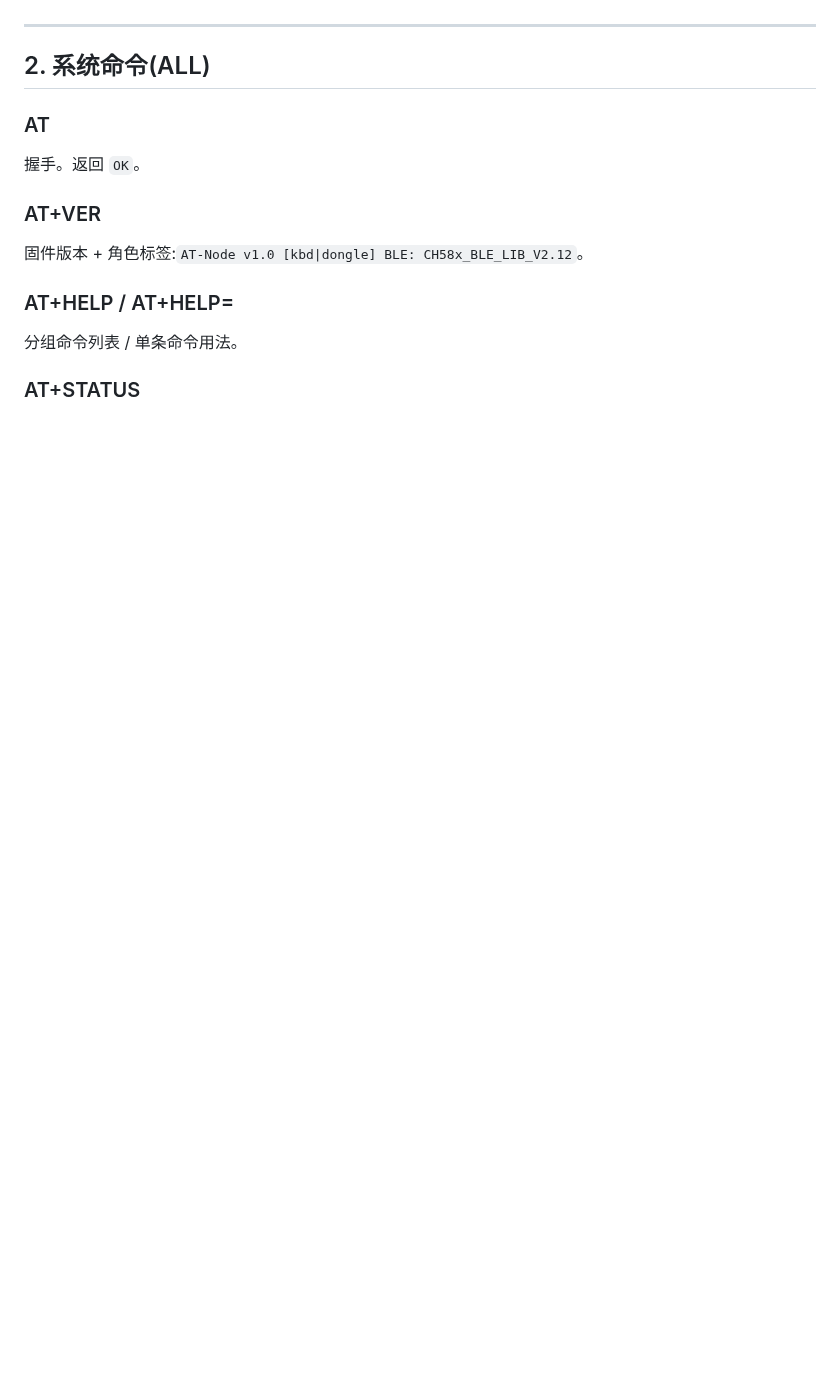
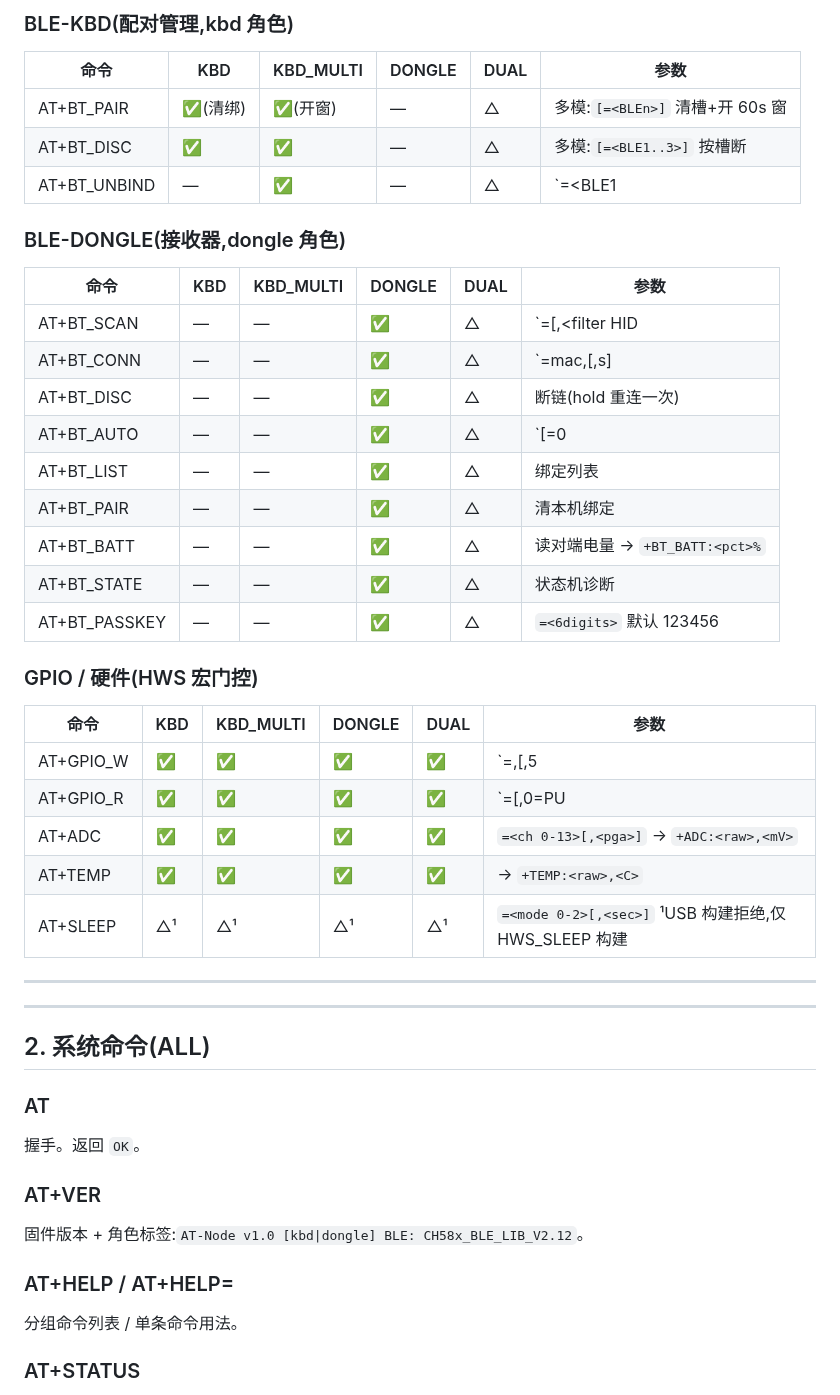
Before and after one commit to rede97/at-node, a Markdown page: ch582/USER-MANUAL.md, the part around one of its changes. Rendered like a GitHub page; blank space fills up the shorter version.

```diff
--- a/ch582/USER-MANUAL.md
+++ b/ch582/USER-MANUAL.md
@@ -18,3 +54,36 @@
+### BLE-KBD(配对管理,kbd 角色)
+
+| 命令 | KBD | KBD_MULTI | DONGLE | DUAL | 参数 |
+|------|-----|-----------|--------|------|------|
+| AT+BT_PAIR | ✅(清绑) | ✅(开窗) | — | △ | 多模:`[=<BLEn>]` 清槽+开 60s 窗 |
+| AT+BT_DISC | ✅ | ✅ | — | △ | 多模:`[=<BLE1..3>]` 按槽断 |
+| AT+BT_UNBIND | — | ✅ | — | △ | `=<BLE1|BLE2|BLE3>` 忘一台主机 |
+
+### BLE-DONGLE(接收器,dongle 角色)
+
+| 命令 | KBD | KBD_MULTI | DONGLE | DUAL | 参数 |
+|------|-----|-----------|--------|------|------|
+| AT+BT_SCAN | — | — | ✅ | △ | `=<sec>[,<filter HID|名字>]` |
+| AT+BT_CONN | — | — | ✅ | △ | `=mac,<addr>[,s]|name,<串>[,s]|index,<n>` |
+| AT+BT_DISC | — | — | ✅ | △ | 断链(hold 重连一次) |
+| AT+BT_AUTO | — | — | ✅ | △ | `[=0|1]` 自动重连 |
+| AT+BT_LIST | — | — | ✅ | △ | 绑定列表 |
+| AT+BT_PAIR | — | — | ✅ | △ | 清本机绑定 |
+| AT+BT_BATT | — | — | ✅ | △ | 读对端电量 → `+BT_BATT:<pct>%` |
+| AT+BT_STATE | — | — | ✅ | △ | 状态机诊断 |
+| AT+BT_PASSKEY | — | — | ✅ | △ | `=<6digits>` 默认 123456 |
+
+### GPIO / 硬件(HWS 宏门控)
+
+| 命令 | KBD | KBD_MULTI | DONGLE | DUAL | 参数 |
+|------|-----|-----------|--------|------|------|
+| AT+GPIO_W | ✅ | ✅ | ✅ | ✅ | `=<pin>,<level>[,5|20]` PA0-15,PB16-39 |
+| AT+GPIO_R | ✅ | ✅ | ✅ | ✅ | `=<pin>[,0=PU|1=FLOAT|2=PD]` |
+| AT+ADC | ✅ | ✅ | ✅ | ✅ | `=<ch 0-13>[,<pga>]` → `+ADC:<raw>,<mV>` |
+| AT+TEMP | ✅ | ✅ | ✅ | ✅ | → `+TEMP:<raw>,<C>` |
+| AT+SLEEP | △¹ | △¹ | △¹ | △¹ | `=<mode 0-2>[,<sec>]` ¹USB 构建拒绝,仅 HWS_SLEEP 构建 |
+
+---
 
 ---
 
```
Also changed, not shown: other parts of ch582/USER-MANUAL.md (+36 -0 lines).
